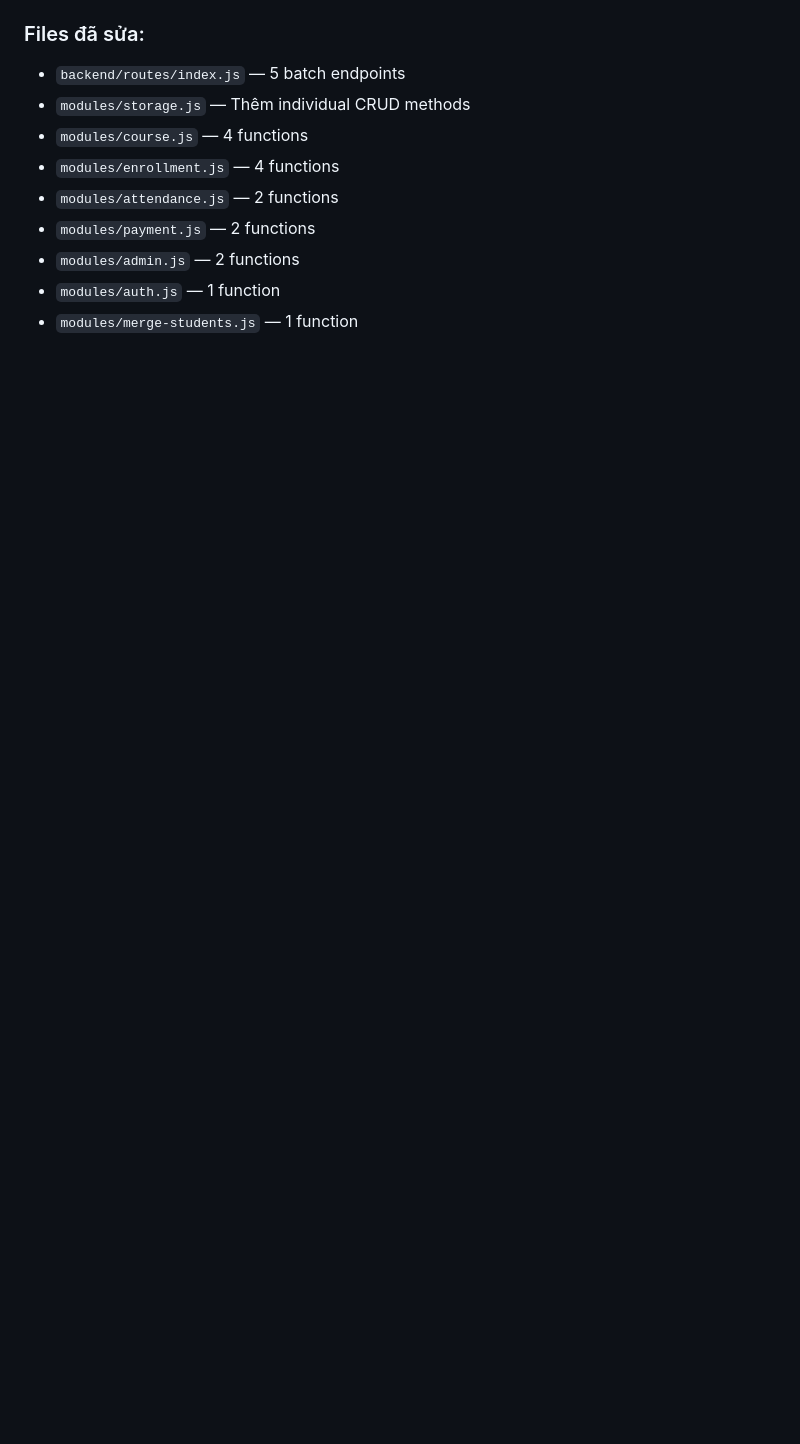
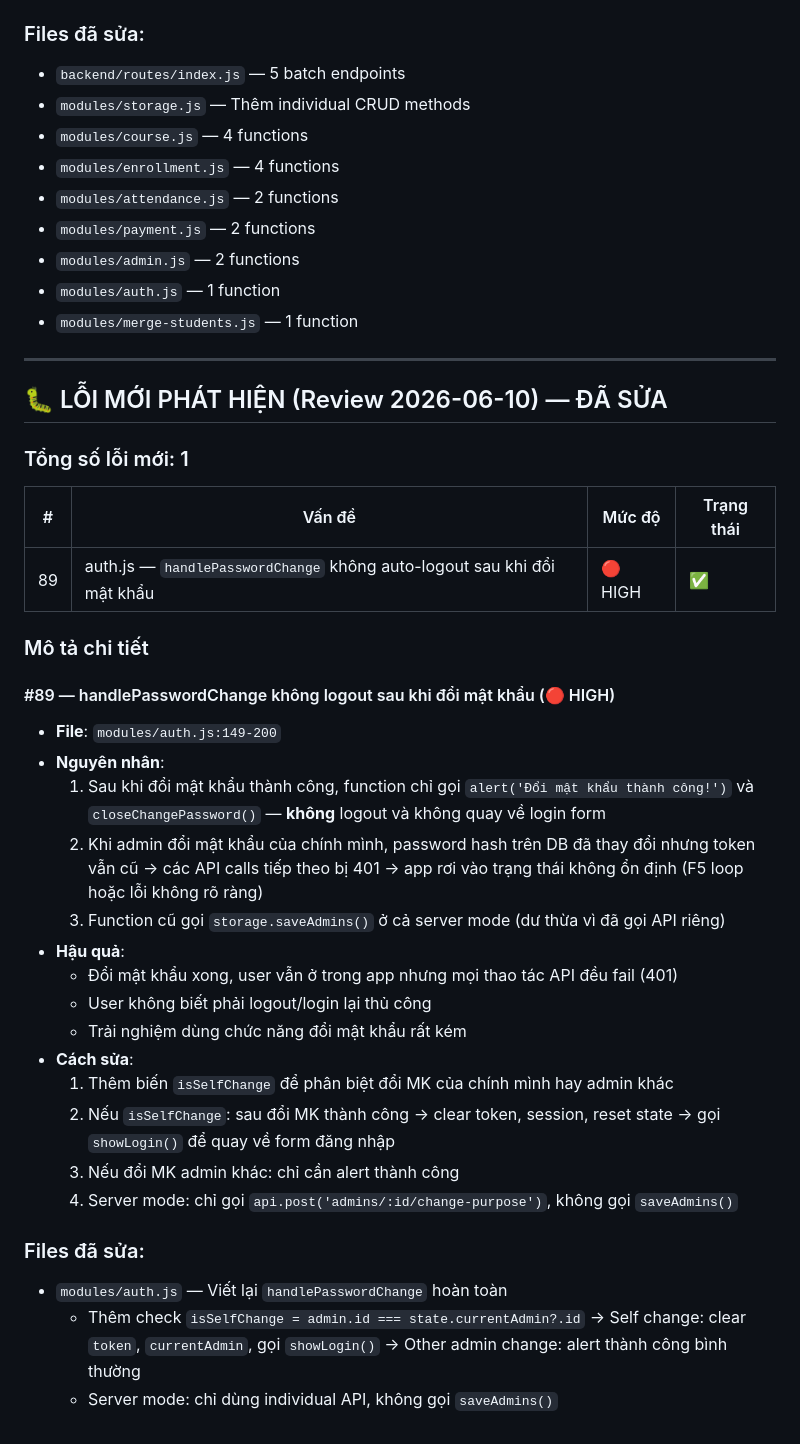
Before and after one commit to quangpt21088/quanlyhocsinh, a Markdown page: .kilo/review-notes.md, the part around the change. GitHub-like rendering; blank space fills up the shorter version.

Commit message:
update review-notes

```diff
--- a/.kilo/review-notes.md
+++ b/.kilo/review-notes.md
@@ -608,3 +608,38 @@ excel-import.js ← state.js, storage.js, utils.js
 - `modules/admin.js` — 2 functions
 - `modules/auth.js` — 1 function
 - `modules/merge-students.js` — 1 function
+
+---
+
+## 🐛 LỖI MỚI PHÁT HIỆN (Review 2026-06-10) — ĐÃ SỬA
+
+### Tổng số lỗi mới: 1
+
+| # | Vấn đề | Mức độ | Trạng thái |
+|---|--------|--------|-----------|
+| 89 | auth.js — `handlePasswordChange` không auto-logout sau khi đổi mật khẩu | 🔴 HIGH | ✅ |
+
+### Mô tả chi tiết
+
+#### #89 — handlePasswordChange không logout sau khi đổi mật khẩu (🔴 HIGH)
+- **File**: `modules/auth.js:149-200`
+- **Nguyên nhân**:
+  1. Sau khi đổi mật khẩu thành công, function chỉ gọi `alert('Đổi mật khẩu thành công!')` và `closeChangePassword()` — **không** logout và không quay về login form
+  2. Khi admin đổi mật khẩu của chính mình, password hash trên DB đã thay đổi nhưng token vẫn cũ → các API calls tiếp theo bị 401 → app rơi vào trạng thái không ổn định (F5 loop hoặc lỗi không rõ ràng)
+  3. Function cũ gọi `storage.saveAdmins()` ở cả server mode (dư thừa vì đã gọi API riêng)
+- **Hậu quả**:
+  - Đổi mật khẩu xong, user vẫn ở trong app nhưng mọi thao tác API đều fail (401)
+  - User không biết phải logout/login lại thủ công
+  - Trải nghiệm dùng chức năng đổi mật khẩu rất kém
+- **Cách sửa**:
+  1. Thêm biến `isSelfChange` để phân biệt đổi MK của chính mình hay admin khác
+  2. Nếu `isSelfChange`: sau đổi MK thành công → clear token, session, reset state → gọi `showLogin()` để quay về form đăng nhập
+  3. Nếu đổi MK admin khác: chỉ cần alert thành công
+  4. Server mode: chỉ gọi `api.post('admins/:id/change-purpose')`, không gọi `saveAdmins()`
+
+### Files đã sửa:
+- `modules/auth.js` — Viết lại `handlePasswordChange` hoàn toàn
+  - Thêm check `isSelfChange = admin.id === state.currentAdmin?.id`
+  → Self change: clear `token`, `currentAdmin`, gọi `showLogin()`
+  → Other admin change: alert thành công bình thường
+  - Server mode: chỉ dùng individual API, không gọi `saveAdmins()`
```
